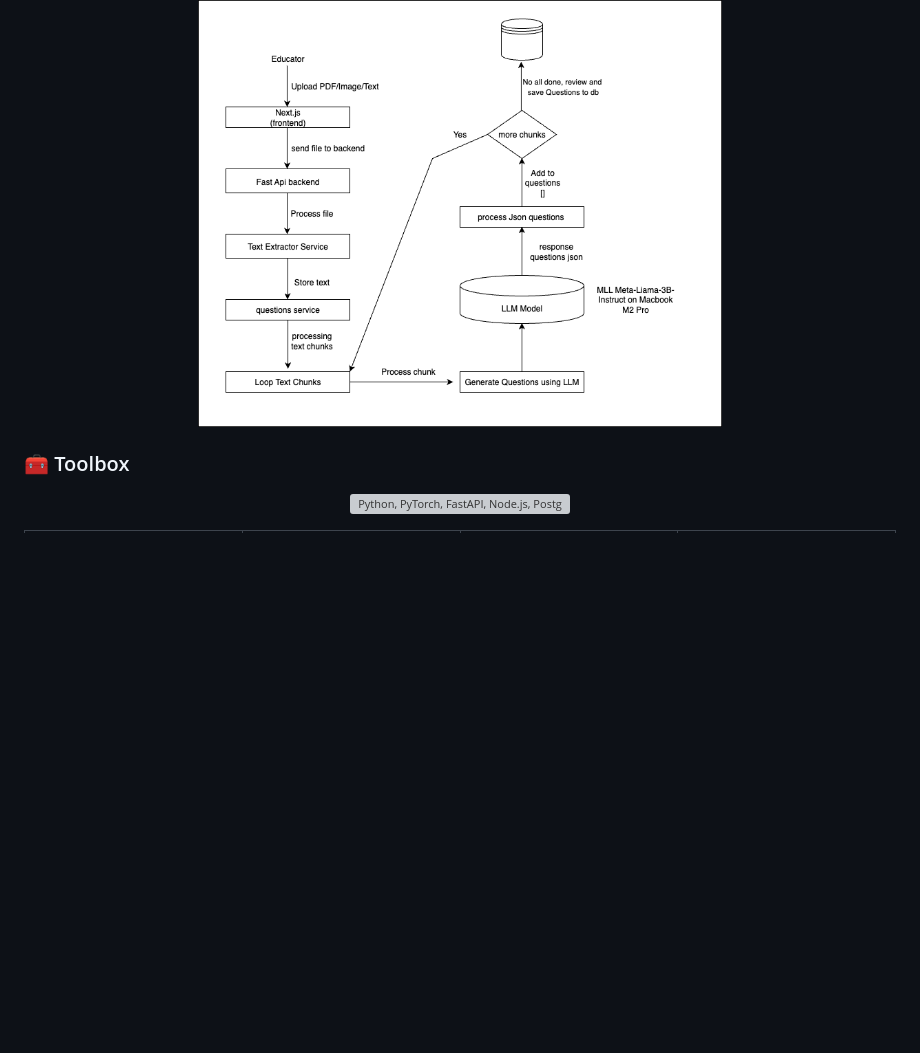
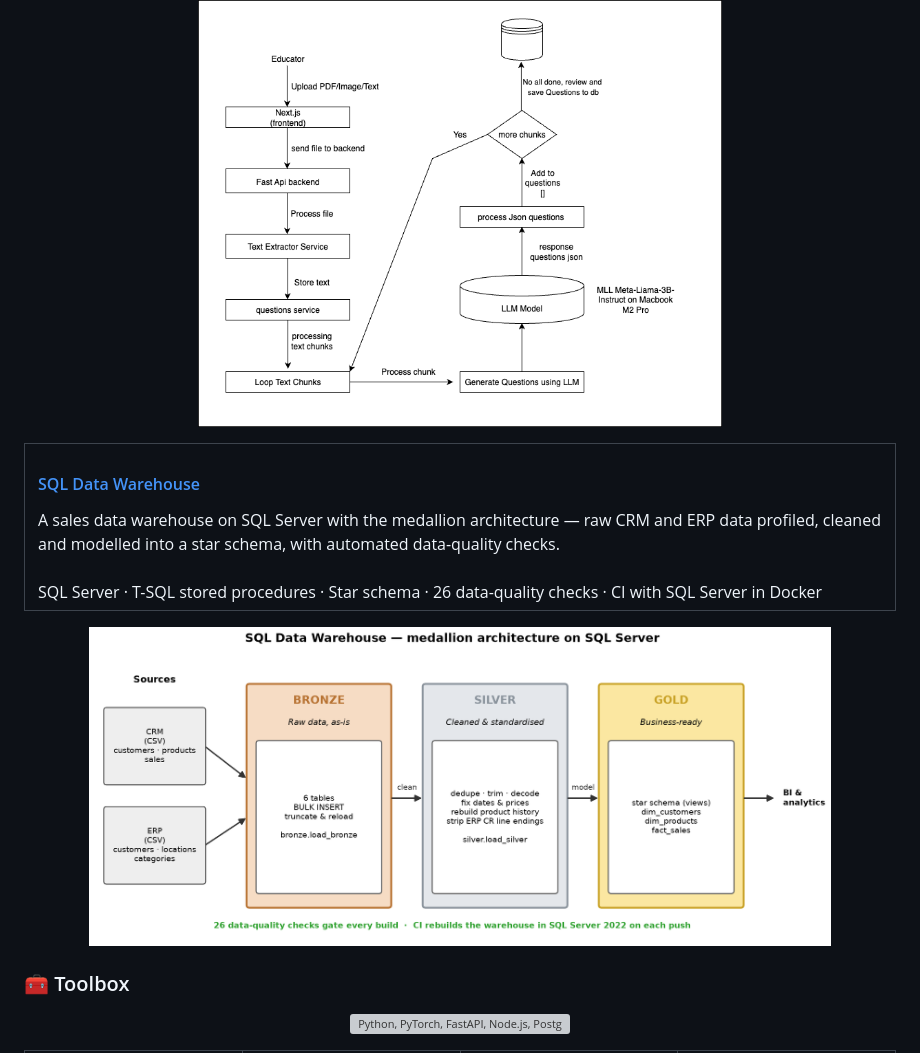
Before and after one commit to MRafiqAsim/MRafiqAsim, a Markdown page: README.md, the part around the change. Rendered like a GitHub page; pictures changed too: sql-data-warehouse-architecture.png (added); blank space fills up the shorter version; grey boxes are pictures that could not be loaded.

Commit message:
Feature the SQL data warehouse

```diff
--- a/README.md
+++ b/README.md
@@ -69,6 +69,20 @@ I build data and AI systems end to end — from ingestion pipelines to the retri
   <a href="https://github.com/MRafiqAsim/llm-question-bank"><img src="llm-question-bank-architecture.png" alt="Question bank flow: PDF upload, text extraction, chunked question generation with an LLM, review and storage" width="60%"></a>
 </p>
 
+<table>
+  <tr>
+    <td width="100%" valign="top">
+      <h4><a href="https://github.com/MRafiqAsim/SQL_Data_Warehouse">SQL Data Warehouse</a></h4>
+      A sales data warehouse on SQL Server with the medallion architecture — raw CRM and ERP data profiled, cleaned and modelled into a star schema, with automated data-quality checks.<br><br>
+      SQL Server · T-SQL stored procedures · Star schema · 26 data-quality checks · CI with SQL Server in Docker
+    </td>
+  </tr>
+</table>
+
+<p align="center">
+  <a href="https://github.com/MRafiqAsim/SQL_Data_Warehouse"><img src="sql-data-warehouse-architecture.png" alt="Medallion architecture: CRM and ERP sources through Bronze, Silver and Gold layers on SQL Server" width="85%"></a>
+</p>
+
 ### 🧰 Toolbox
 
 <p align="center">
```
